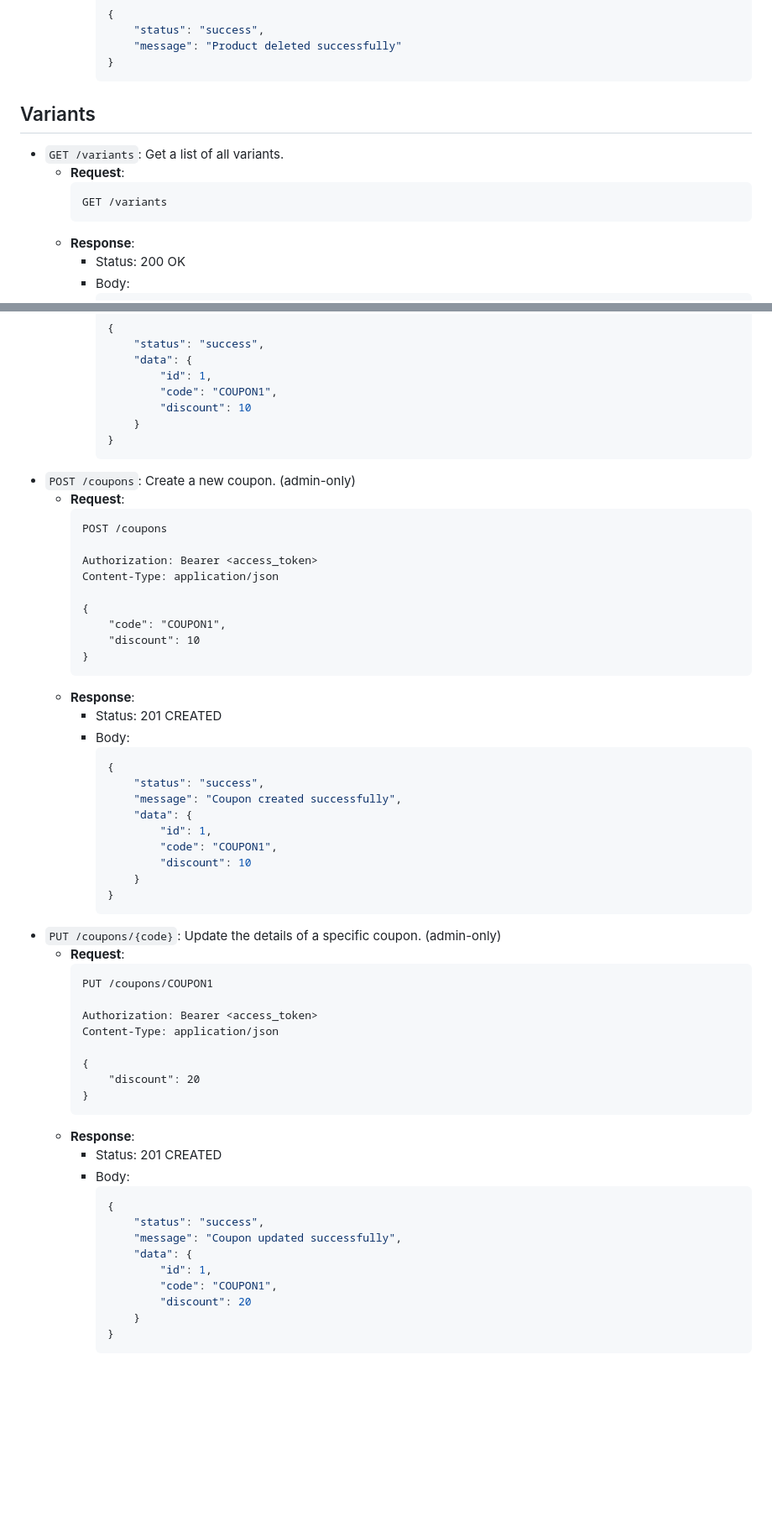
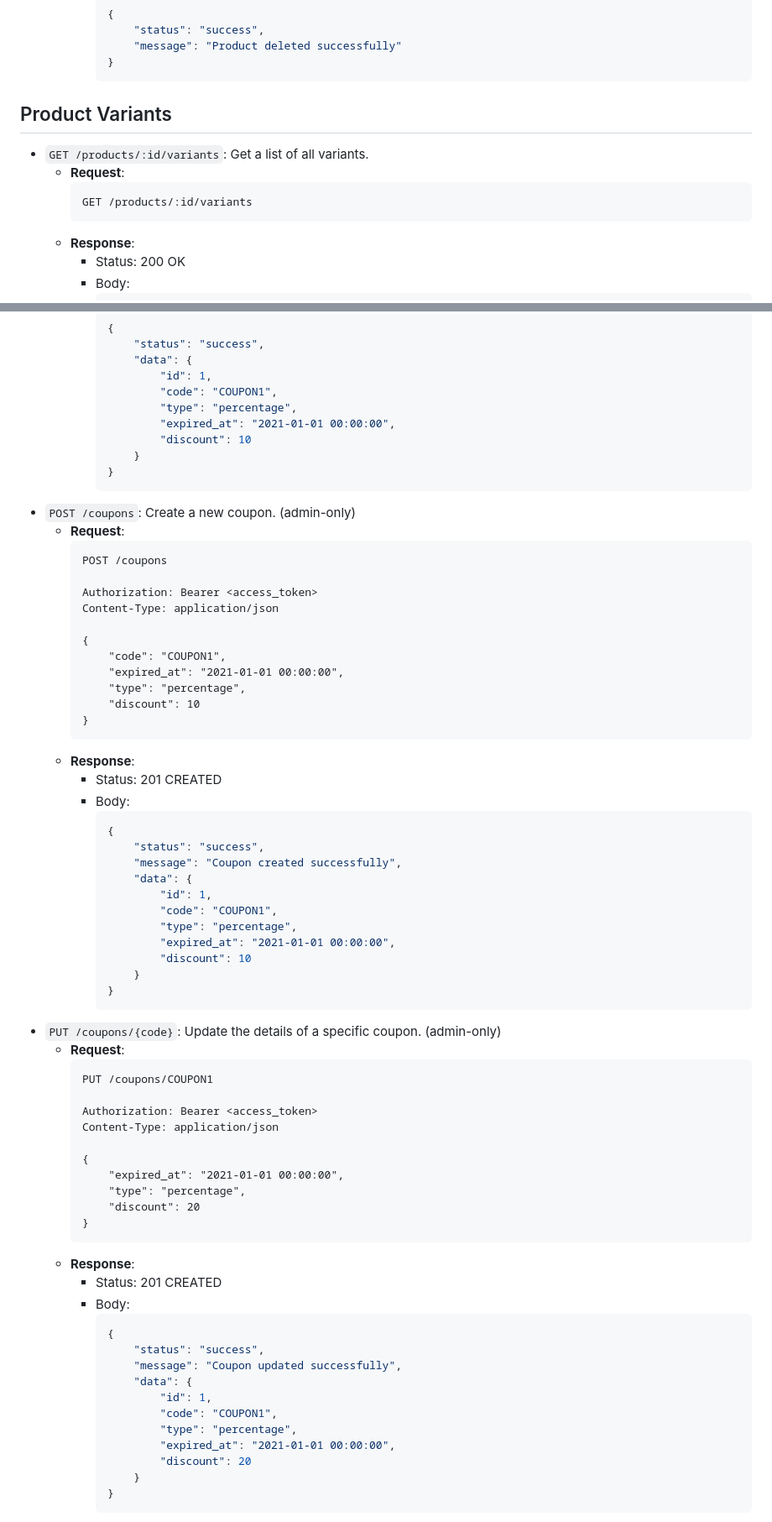
Before and after one commit to dev-laww/next-e-commerce, a Markdown page: ENDPOINTS.md, 2 parts joined by grey strips. Shown: that part at 84% size. Rendered like a GitHub page; blank space fills up the shorter version.

Commit message:
chore: updated ENDPOINTS.md

````diff
--- a/ENDPOINTS.md
+++ b/ENDPOINTS.md
@@ -667,11 +680,11 @@ List of all the endpoints in the API.
             }
             ```
 
-## Variants
-- `GET /variants`: Get a list of all variants.
-    - **Request**:
-        ```http request
-        GET /variants
+## Product Variants
+- `GET /products/:id/variants`: Get a list of all variants.
+    - **Request**:
+        ```http request
+        GET /products/:id/variants
         ```
     - **Response**:
         - Status: 200 OK
@@ -1674,6 +1709,8 @@ List of all the endpoints in the API.
                 "data": {
                     "id": 1,
                     "code": "COUPON1",
+                    "type": "percentage",
+                    "expired_at": "2021-01-01 00:00:00",
                     "discount": 10
                 }
             }
@@ -1688,6 +1725,8 @@ List of all the endpoints in the API.
 
         {
             "code": "COUPON1",
+            "expired_at": "2021-01-01 00:00:00",
+            "type": "percentage",
             "discount": 10
         }
         ```
@@ -1701,6 +1740,8 @@ List of all the endpoints in the API.
                 "data": {
                     "id": 1,
                     "code": "COUPON1",
+                    "type": "percentage",
+                    "expired_at": "2021-01-01 00:00:00",
                     "discount": 10
                 }
             }
@@ -1714,6 +1755,8 @@ List of all the endpoints in the API.
         Content-Type: application/json
 
         {
+            "expired_at": "2021-01-01 00:00:00",
+            "type": "percentage",
             "discount": 20
         }
         ```
@@ -1727,6 +1770,8 @@ List of all the endpoints in the API.
                 "data": {
                     "id": 1,
                     "code": "COUPON1",
+                    "type": "percentage",
+                    "expired_at": "2021-01-01 00:00:00",
                     "discount": 20
                 }
             }
````
Also changed, not shown: other parts of ENDPOINTS.md (+65 -30 lines).
